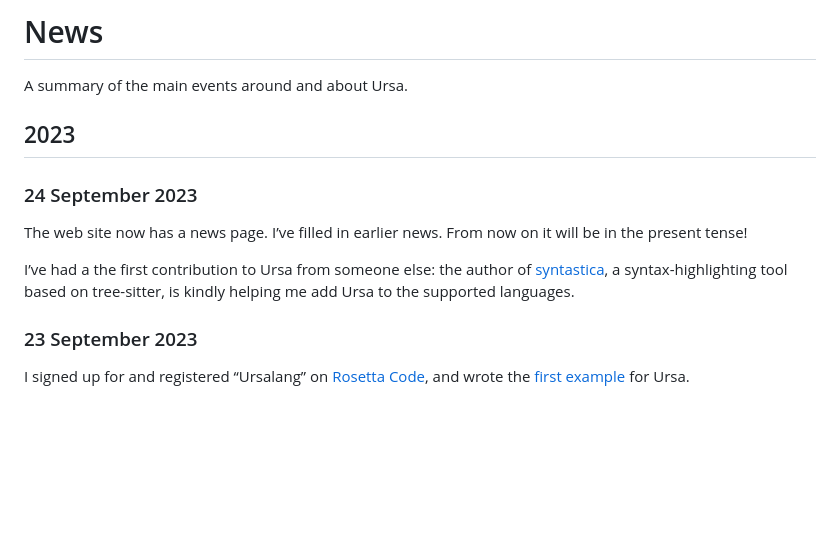
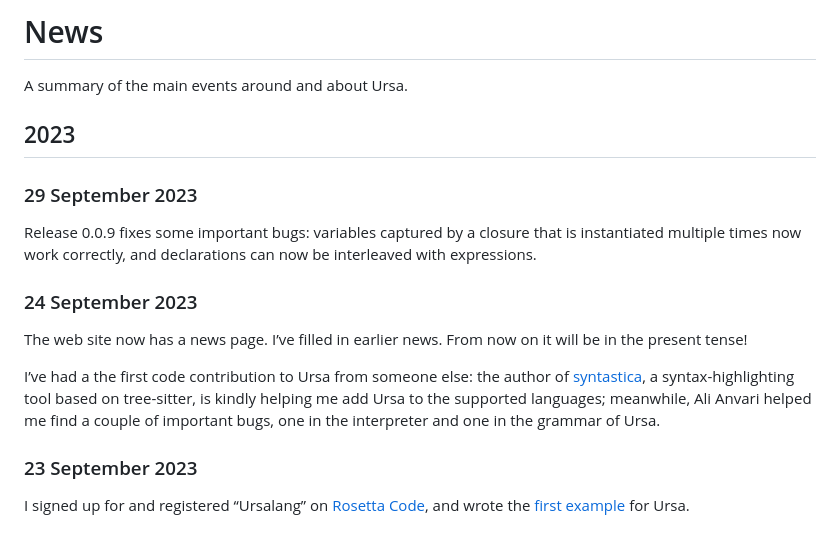
Before and after one commit to ursalang/ursalang.github.io, a Markdown page: pages/news.md, the part around the change. Drawn GitHub-style; blank space fills up the shorter version.

Commit message:
Add recent news

```diff
--- a/pages/news.md
+++ b/pages/news.md
@@ -4,12 +4,16 @@ A summary of the main events around and about Ursa.
 
 ## 2023
 
+### 29 September 2023
+
+Release 0.0.9 fixes some important bugs: variables captured by a closure that is instantiated multiple times now work correctly, and declarations can now be interleaved with expressions.
+
 ### 24 September 2023
 
 The web site now has a news page. I’ve filled in earlier news. From now on it will be in the present tense!
 
-I’ve had a the first contribution to Ursa from someone else: the author of
-[syntastica](https://github.com/RubixDev/syntastica/), a syntax-highlighting tool based on tree-sitter, is kindly helping me add Ursa to the supported languages.
+I’ve had a the first code contribution to Ursa from someone else: the author of
+[syntastica](https://github.com/RubixDev/syntastica/), a syntax-highlighting tool based on tree-sitter, is kindly helping me add Ursa to the supported languages; meanwhile, Ali Anvari helped me find a couple of important bugs, one in the interpreter and one in the grammar of Ursa.
 
 ### 23 September 2023
 
```
